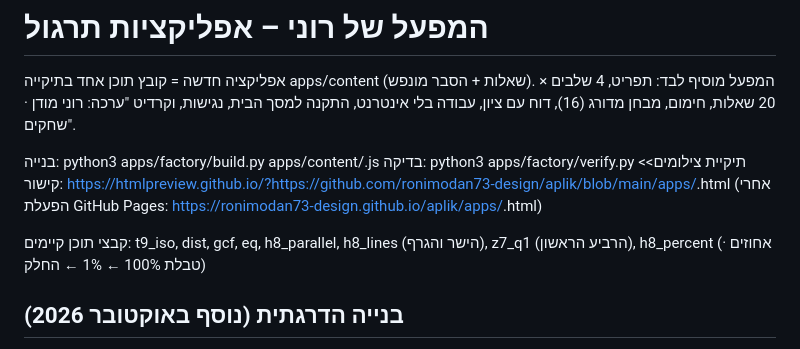
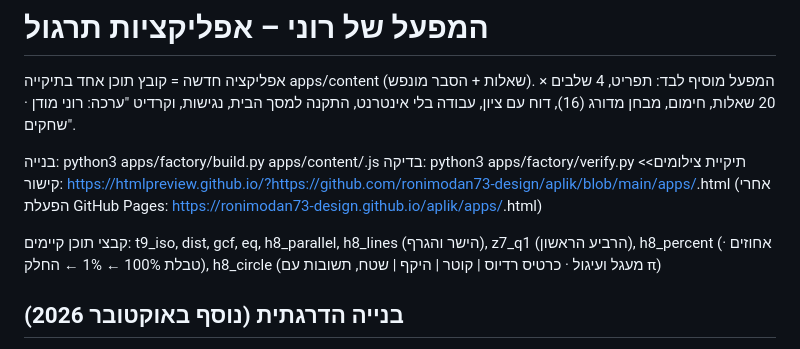
Before and after one commit to ronimodan73-design/aplik, a Markdown page: apps/factory/README.md, the part around the change. GitHub-like rendering.

```diff
--- a/apps/factory/README.md
+++ b/apps/factory/README.md
@@ -8,7 +8,7 @@
 קישור:   https://htmlpreview.github.io/?https://github.com/ronimodan73-design/aplik/blob/main/apps/<id>.html
          (אחרי הפעלת GitHub Pages: https://ronimodan73-design.github.io/aplik/apps/<id>.html)
 
-קבצי תוכן קיימים: t9_iso, dist, gcf, eq, h8_parallel, h8_lines (הישר והגרף), z7_q1 (הרביע הראשון), h8_percent (אחוזים · טבלת 100% ← 1% ← החלק)
+קבצי תוכן קיימים: t9_iso, dist, gcf, eq, h8_parallel, h8_lines (הישר והגרף), z7_q1 (הרביע הראשון), h8_percent (אחוזים · טבלת 100% ← 1% ← החלק), h8_circle (מעגל ועיגול · כרטיס רדיוס | קוטר | היקף | שטח, תשובות עם π)
 
 ## בנייה הדרגתית (נוסף באוקטובר 2026)
 - סולם קבוע בכל שלב: ב־LEVELS כותבים ladder:[{g, n, h, a}] – g מחולל, n כמה שאלות, h רמז (2 גלוי, 1 בלחיצה, 0 בלי), a:0 מבטל את שלב "מה השאלה שואלת".
```
